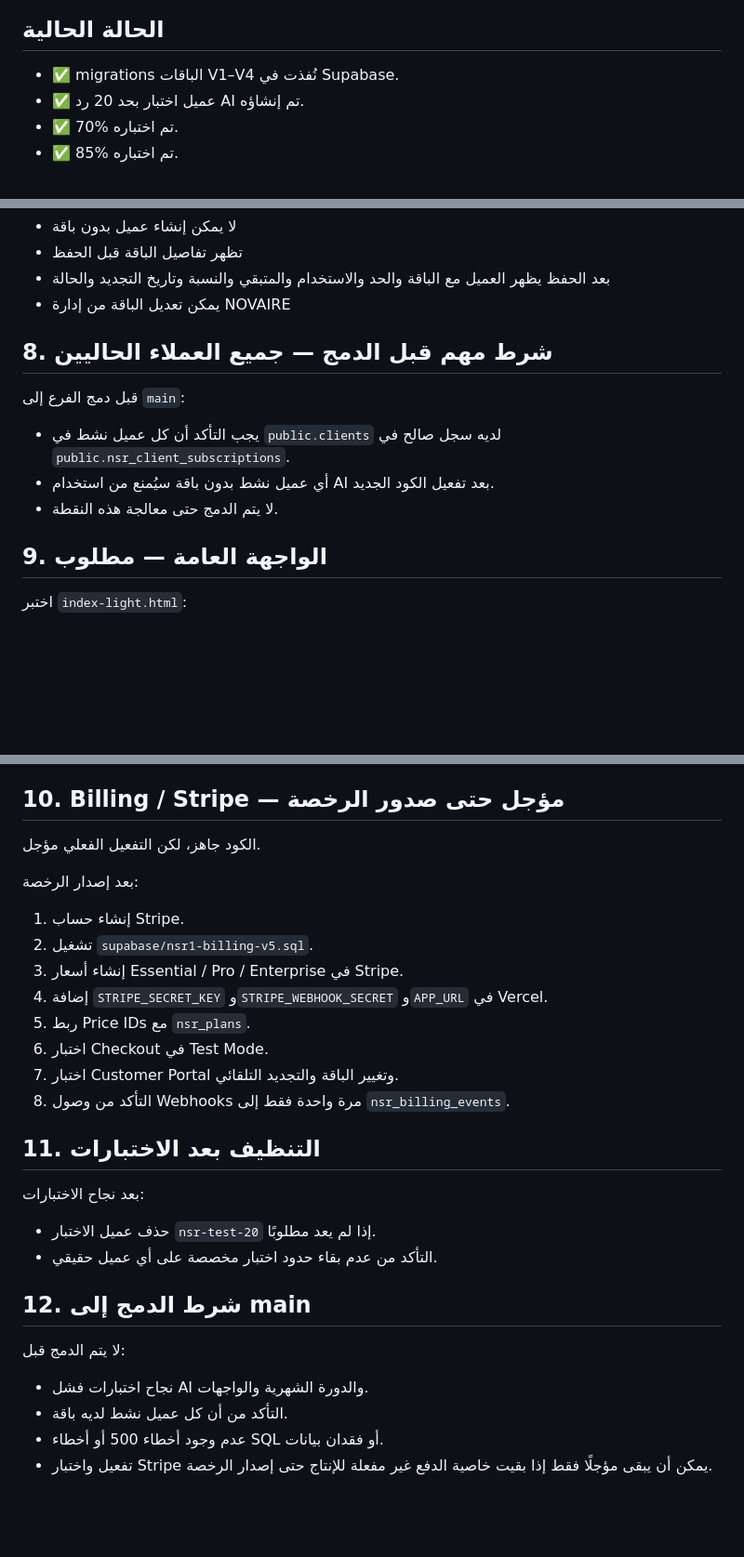
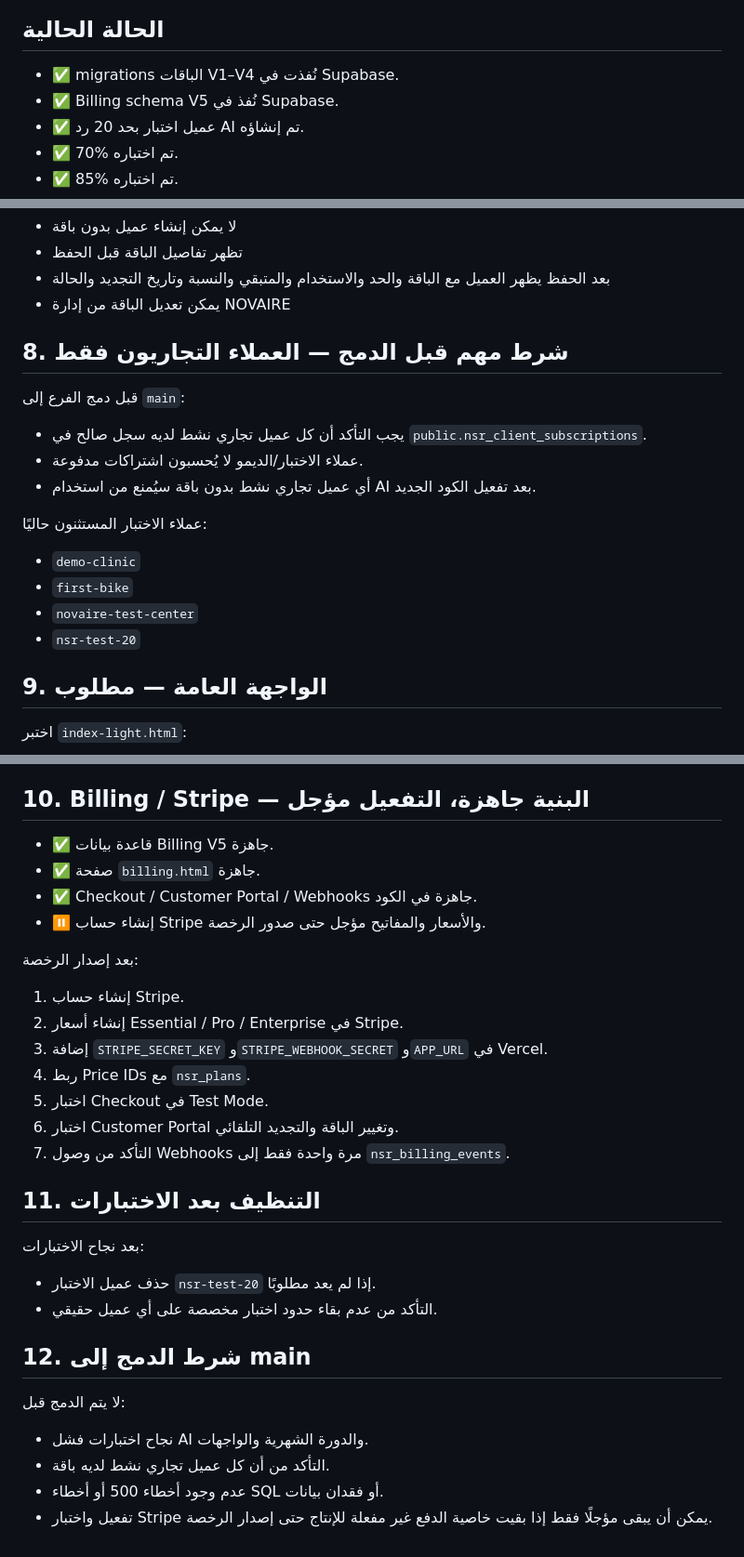
Before and after one commit to mohamedalbloshi22-star/novair-firstbike-assistant, a Markdown page: NSR1_TEST_PLAN.md, 3 parts joined by grey strips. Shown at 93% size. Drawn GitHub-style; blank space fills up the shorter version.

Commit message:
Mark NSR-1 billing schema V5 as completed

```diff
--- a/NSR1_TEST_PLAN.md
+++ b/NSR1_TEST_PLAN.md
@@ -5,6 +5,7 @@
 
 ## الحالة الحالية
 - ✅ migrations الباقات V1–V4 نُفذت في Supabase.
+- ✅ Billing schema V5 نُفذ في Supabase.
 - ✅ عميل اختبار بحد 20 رد AI تم إنشاؤه.
 - ✅ 70% تم اختباره.
 - ✅ 85% تم اختباره.
@@ -95,11 +94,17 @@
 - بعد الحفظ يظهر العميل مع الباقة والحد والاستخدام والمتبقي والنسبة وتاريخ التجديد والحالة
 - يمكن تعديل الباقة من إدارة NOVAIRE
 
-## 8. شرط مهم قبل الدمج — جميع العملاء الحاليين
+## 8. شرط مهم قبل الدمج — العملاء التجاريون فقط
 قبل دمج الفرع إلى `main`:
-- يجب التأكد أن كل عميل نشط في `public.clients` لديه سجل صالح في `public.nsr_client_subscriptions`.
-- أي عميل نشط بدون باقة سيُمنع من استخدام AI بعد تفعيل الكود الجديد.
-- لا يتم الدمج حتى معالجة هذه النقطة.
+- يجب التأكد أن كل عميل تجاري نشط لديه سجل صالح في `public.nsr_client_subscriptions`.
+- عملاء الاختبار/الديمو لا يُحسبون اشتراكات مدفوعة.
+- أي عميل تجاري نشط بدون باقة سيُمنع من استخدام AI بعد تفعيل الكود الجديد.
+
+عملاء الاختبار المستثنون حاليًا:
+- `demo-clinic`
+- `first-bike`
+- `novaire-test-center`
+- `nsr-test-20`
 
 ## 9. الواجهة العامة — مطلوب
 اختبر `index-light.html`:
@@ -112,18 +117,20 @@
 - Mobile layout
 - عند بلوغ الحد الشهري تظهر رسالة مناسبة ولا يحدث خطأ 500
 
-## 10. Billing / Stripe — مؤجل حتى صدور الرخصة
-الكود جاهز، لكن التفعيل الفعلي مؤجل.
+## 10. Billing / Stripe — البنية جاهزة، التفعيل مؤجل
+- ✅ قاعدة بيانات Billing V5 جاهزة.
+- ✅ صفحة `billing.html` جاهزة.
+- ✅ Checkout / Customer Portal / Webhooks جاهزة في الكود.
+- ⏸️ إنشاء حساب Stripe والأسعار والمفاتيح مؤجل حتى صدور الرخصة.
 
 بعد إصدار الرخصة:
 1. إنشاء حساب Stripe.
-2. تشغيل `supabase/nsr1-billing-v5.sql`.
-3. إنشاء أسعار Essential / Pro / Enterprise في Stripe.
-4. إضافة `STRIPE_SECRET_KEY` و`STRIPE_WEBHOOK_SECRET` و`APP_URL` في Vercel.
-5. ربط Price IDs مع `nsr_plans`.
-6. اختبار Checkout في Test Mode.
-7. اختبار Customer Portal وتغيير الباقة والتجديد التلقائي.
-8. التأكد من وصول Webhooks مرة واحدة فقط إلى `nsr_billing_events`.
+2. إنشاء أسعار Essential / Pro / Enterprise في Stripe.
+3. إضافة `STRIPE_SECRET_KEY` و`STRIPE_WEBHOOK_SECRET` و`APP_URL` في Vercel.
+4. ربط Price IDs مع `nsr_plans`.
+5. اختبار Checkout في Test Mode.
+6. اختبار Customer Portal وتغيير الباقة والتجديد التلقائي.
+7. التأكد من وصول Webhooks مرة واحدة فقط إلى `nsr_billing_events`.
 
 ## 11. التنظيف بعد الاختبارات
 بعد نجاح الاختبارات:
@@ -133,6 +140,6 @@
 ## 12. شرط الدمج إلى main
 لا يتم الدمج قبل:
 - نجاح اختبارات فشل AI والدورة الشهرية والواجهات.
-- التأكد من أن كل عميل نشط لديه باقة.
+- التأكد من أن كل عميل تجاري نشط لديه باقة.
 - عدم وجود أخطاء 500 أو أخطاء SQL أو فقدان بيانات.
 - تفعيل واختبار Stripe يمكن أن يبقى مؤجلًا فقط إذا بقيت خاصية الدفع غير مفعلة للإنتاج حتى إصدار الرخصة.
```
Also changed, not shown: other parts of NSR1_TEST_PLAN.md (+1 -3 lines).
